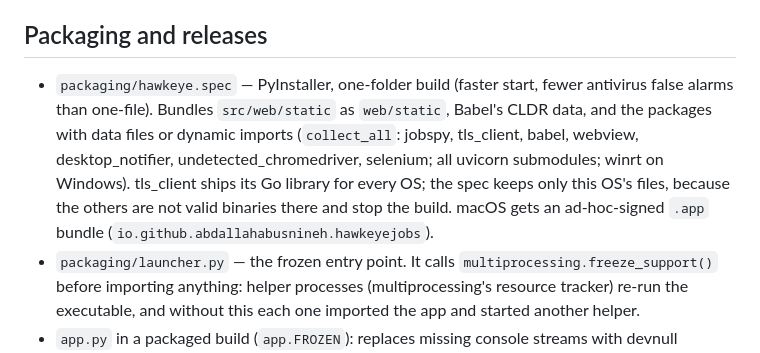
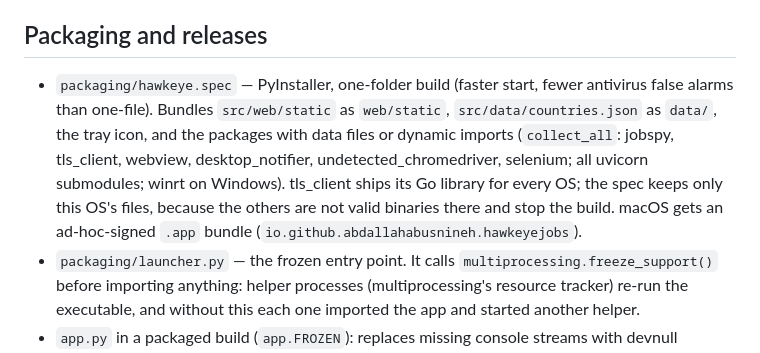
Before and after one commit to Abdallahabusnineh/hawkeye-jobs, a Markdown page: docs/ARCHITECTURE.md, the part around the change. Drawn GitHub-style.

Commit message:
Docs: packaging no longer bundles Babel
Co-Authored-By: Claude Opus 5.5 <noreply@anthropic.com>

```diff
--- a/docs/ARCHITECTURE.md
+++ b/docs/ARCHITECTURE.md
@@ -577,7 +577,7 @@ Install: `pip install -r requirements-dev.txt`
 
 ## Packaging and releases
 
-- `packaging/hawkeye.spec` — PyInstaller, one-folder build (faster start, fewer antivirus false alarms than one-file). Bundles `src/web/static` as `web/static`, Babel's CLDR data, and the packages with data files or dynamic imports (`collect_all`: jobspy, tls_client, babel, webview, desktop_notifier, undetected_chromedriver, selenium; all uvicorn submodules; winrt on Windows). tls_client ships its Go library for every OS; the spec keeps only this OS's files, because the others are not valid binaries there and stop the build. macOS gets an ad-hoc-signed `.app` bundle (`io.github.abdallahabusnineh.hawkeyejobs`).
+- `packaging/hawkeye.spec` — PyInstaller, one-folder build (faster start, fewer antivirus false alarms than one-file). Bundles `src/web/static` as `web/static`, `src/data/countries.json` as `data/`, the tray icon, and the packages with data files or dynamic imports (`collect_all`: jobspy, tls_client, webview, desktop_notifier, undetected_chromedriver, selenium; all uvicorn submodules; winrt on Windows). tls_client ships its Go library for every OS; the spec keeps only this OS's files, because the others are not valid binaries there and stop the build. macOS gets an ad-hoc-signed `.app` bundle (`io.github.abdallahabusnineh.hawkeyejobs`).
 - `packaging/launcher.py` — the frozen entry point. It calls `multiprocessing.freeze_support()` before importing anything: helper processes (multiprocessing's resource tracker) re-run the executable, and without this each one imported the app and started another helper.
 - `app.py` in a packaged build (`app.FROZEN`): replaces missing console streams with devnull (windowed builds have none; uvicorn writes to them) and skips the repo-folder migration of a terminal-era `config.json` / `seen_jobs.json`. `--self-test` checks the bundled data and lazily imported modules (country list ≥ 200 with Arabic names, scrapers, tls_client, webview, window files) and exits 0/1; it makes no network requests.
 - `packaging/smoke_test.py` — runs `--self-test`, then starts `--no-window` on a free port and checks `/`, `/i18n/ar.json`, `/vendor/alpine.min.js` (200) and `/api/state` without the token (403).
```
